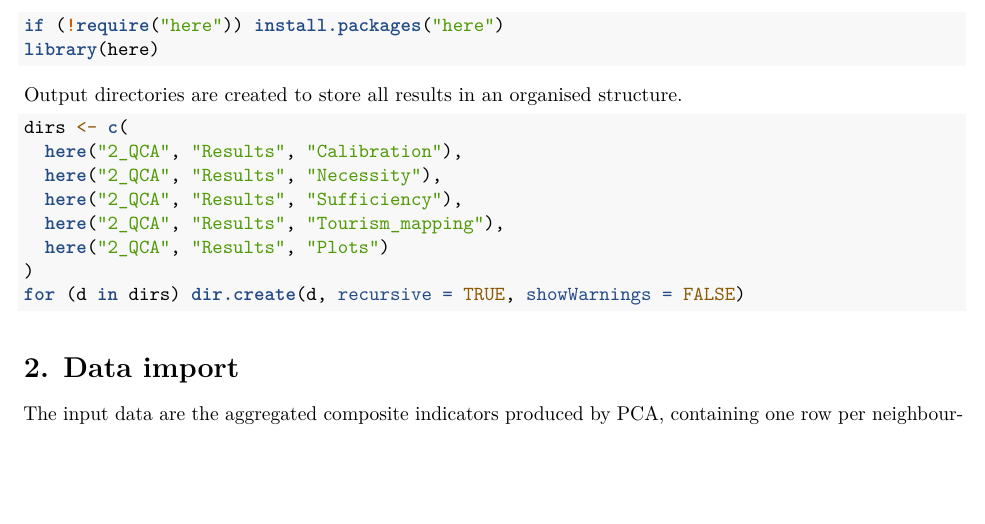
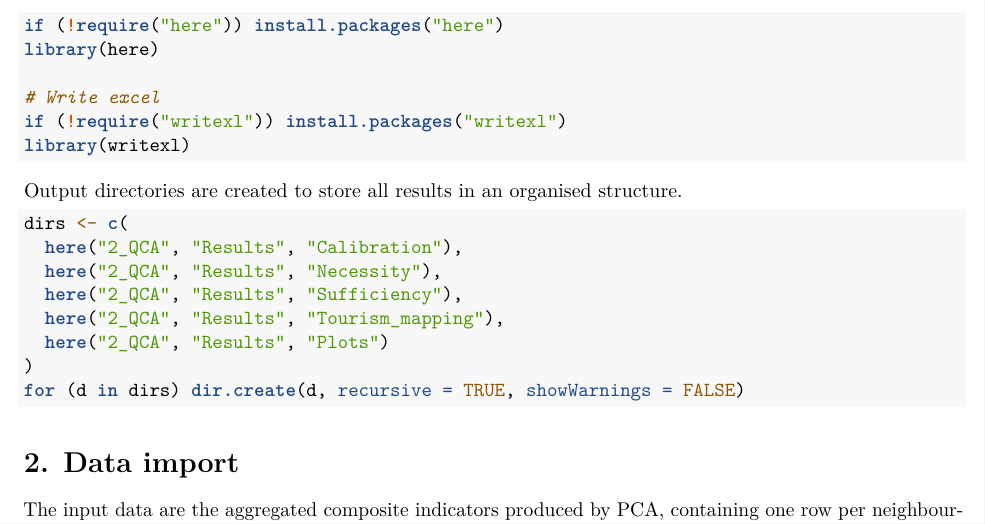
Before and after one commit to aurcer/UQoL_Barcelona, an R Markdown document (2_QCA/QCA_UQoL_Barcelona.Rmd): part of page 2 of 21, cut so that both start at the same text, the shorter picture padded with empty space. Rendered offline with R 4.5, knitr and Pandoc, then LaTeX, with nearby package versions.

Commit message:
added export turth tables

````diff
--- a/2_QCA/QCA_UQoL_Barcelona.Rmd
+++ b/2_QCA/QCA_UQoL_Barcelona.Rmd
@@ -63,6 +63,11 @@ library(extrafont)
 # Project paths
 if (!require("here")) install.packages("here")
 library(here)
+
+# Write excel
+if (!require("writexl")) install.packages("writexl")
+library(writexl)
+
 ```
 
 Output directories are created to store all results in an organised structure.
````
Also changed, not shown: 2_QCA/README.md, 2_QCA/Results/Plots/satisfaction_by_tourism.png, 2_QCA/Results/Plots/xy_high_ECON.png, 2_QCA/Results/Plots/xy_high_HLTH.png, 2_QCA/Results/Plots/xy_high_HOUS.png, 2_QCA/Results/Plots/xy_high_INFR.png, 2_QCA/Results/Plots/xy_high_MOBI.png, 2_QCA/Results/Plots/xy_high_SOCI.png, 2_QCA/Results/Plots/xy_high_URBN.png, 2_QCA/Results/Plots/xy_low_ECON.png, 2_QCA/Results/Plots/xy_low_HLTH.png, 2_QCA/Results/Plots/xy_low_HOUS.png, 2_QCA/Results/Plots/xy_low_INFR.png, 2_QCA/Results/Sufficiency/truth_tables_appendix.xlsx, 4 other files.
